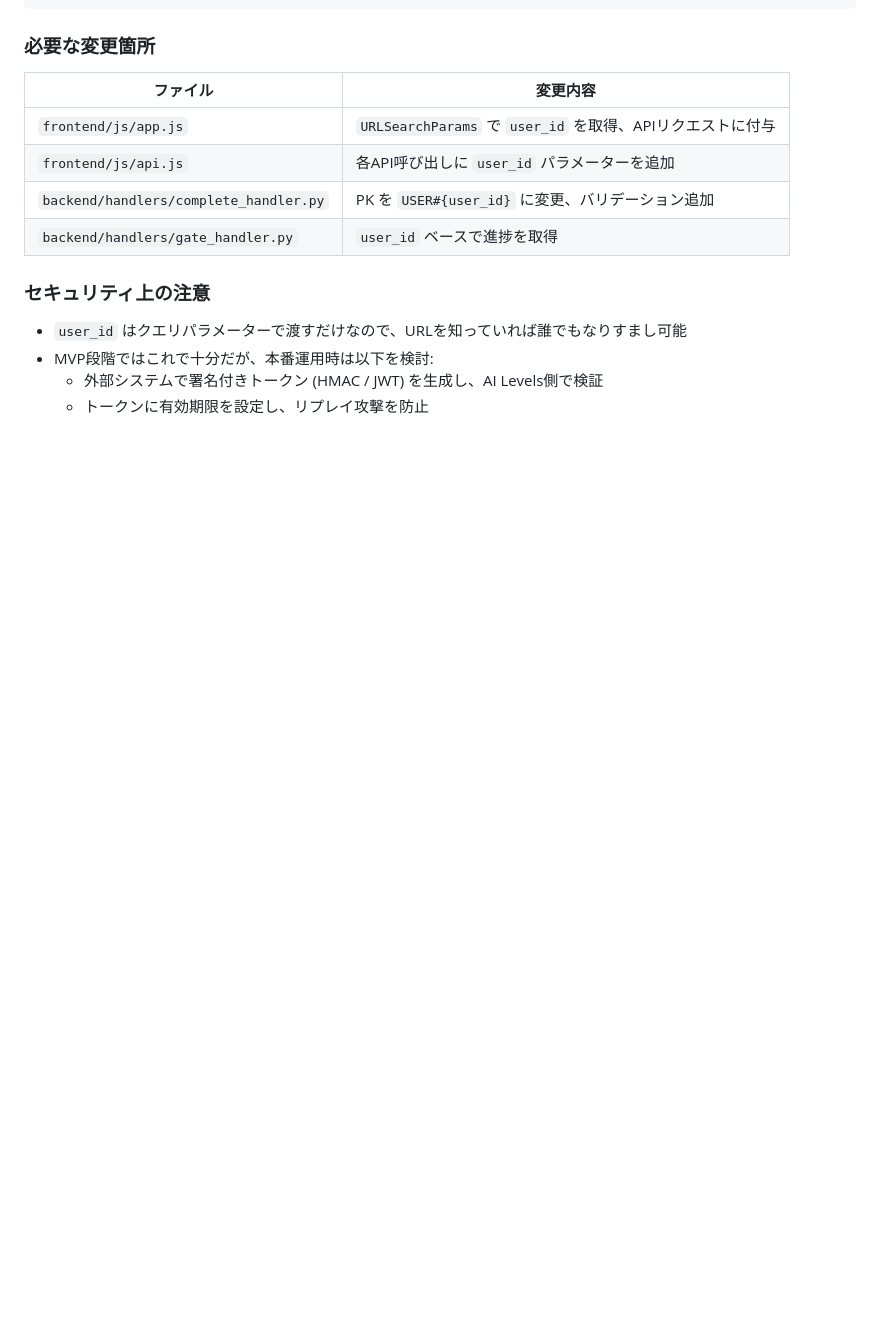
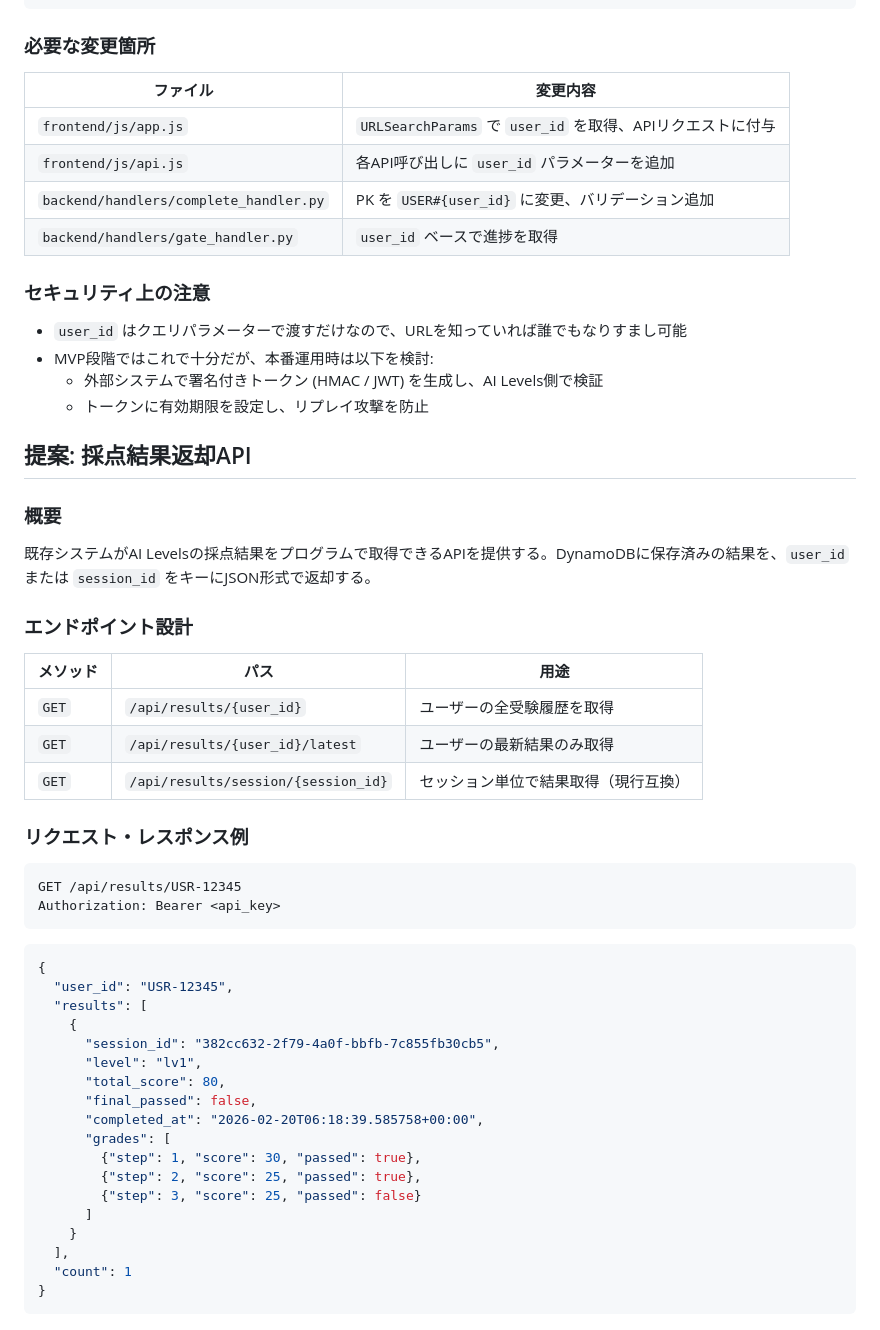
Before and after one commit to leadlea/LV1, a Markdown page: README.md, the part around one of its changes. Drawn GitHub-style; blank space fills up the shorter version.

Commit message:
docs: 採点結果返却API設計セクション追加

````diff
--- a/README.md
+++ b/README.md
@@ -267,3 +267,46 @@ table.query(
 - MVP段階ではこれで十分だが、本番運用時は以下を検討:
   - 外部システムで署名付きトークン (HMAC / JWT) を生成し、AI Levels側で検証
   - トークンに有効期限を設定し、リプレイ攻撃を防止
+
+## 提案: 採点結果返却API
+
+### 概要
+
+既存システムがAI Levelsの採点結果をプログラムで取得できるAPIを提供する。DynamoDBに保存済みの結果を、`user_id` または `session_id` をキーにJSON形式で返却する。
+
+### エンドポイント設計
+
+| メソッド | パス | 用途 |
+|---------|------|------|
+| `GET` | `/api/results/{user_id}` | ユーザーの全受験履歴を取得 |
+| `GET` | `/api/results/{user_id}/latest` | ユーザーの最新結果のみ取得 |
+| `GET` | `/api/results/session/{session_id}` | セッション単位で結果取得（現行互換） |
+
+### リクエスト・レスポンス例
+
+```
+GET /api/results/USR-12345
+Authorization: Bearer <api_key>
+```
+
+```json
+{
+  "user_id": "USR-12345",
+  "results": [
+    {
+      "session_id": "382cc632-2f79-4a0f-bbfb-7c855fb30cb5",
+      "level": "lv1",
+      "total_score": 80,
+      "final_passed": false,
+      "completed_at": "2026-02-20T06:18:39.585758+00:00",
+      "grades": [
+        {"step": 1, "score": 30, "passed": true},
+        {"step": 2, "score": 25, "passed": true},
+        {"step": 3, "score": 25, "passed": false}
+      ]
+    }
+  ],
+  "count": 1
+}
+```
+
````
Also changed, not shown: other parts of README.md (+69 -0 lines).
